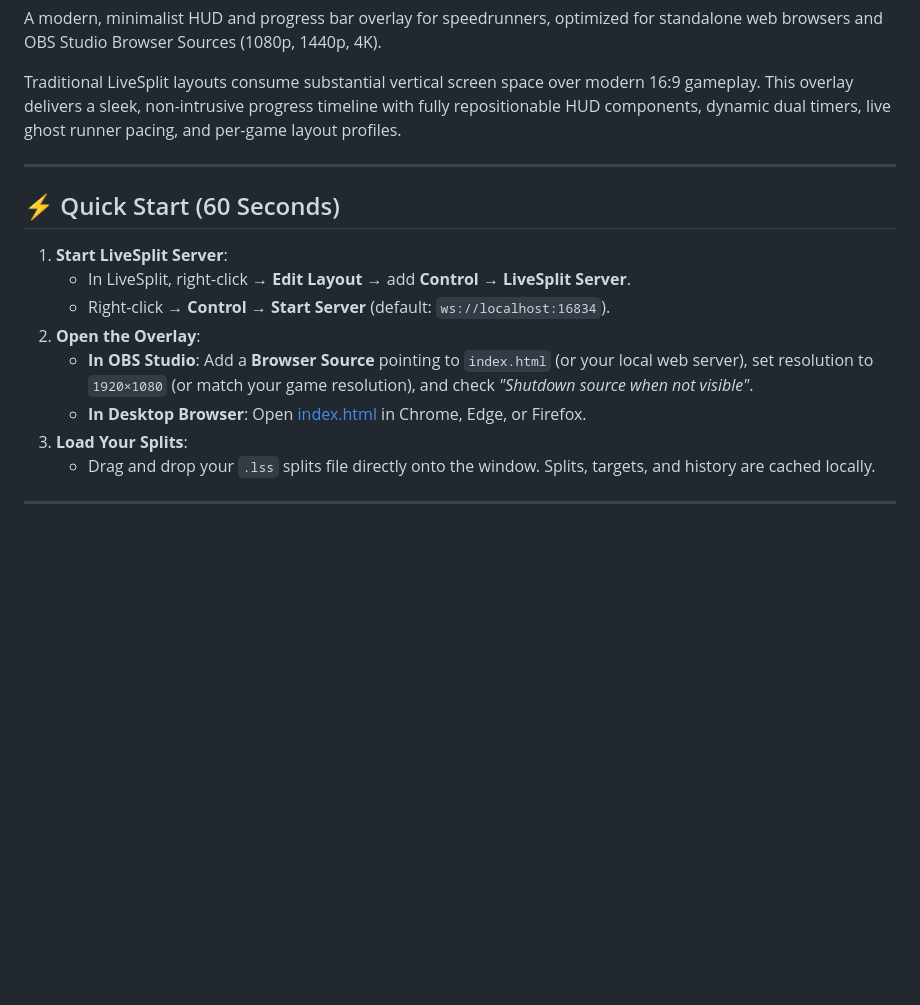
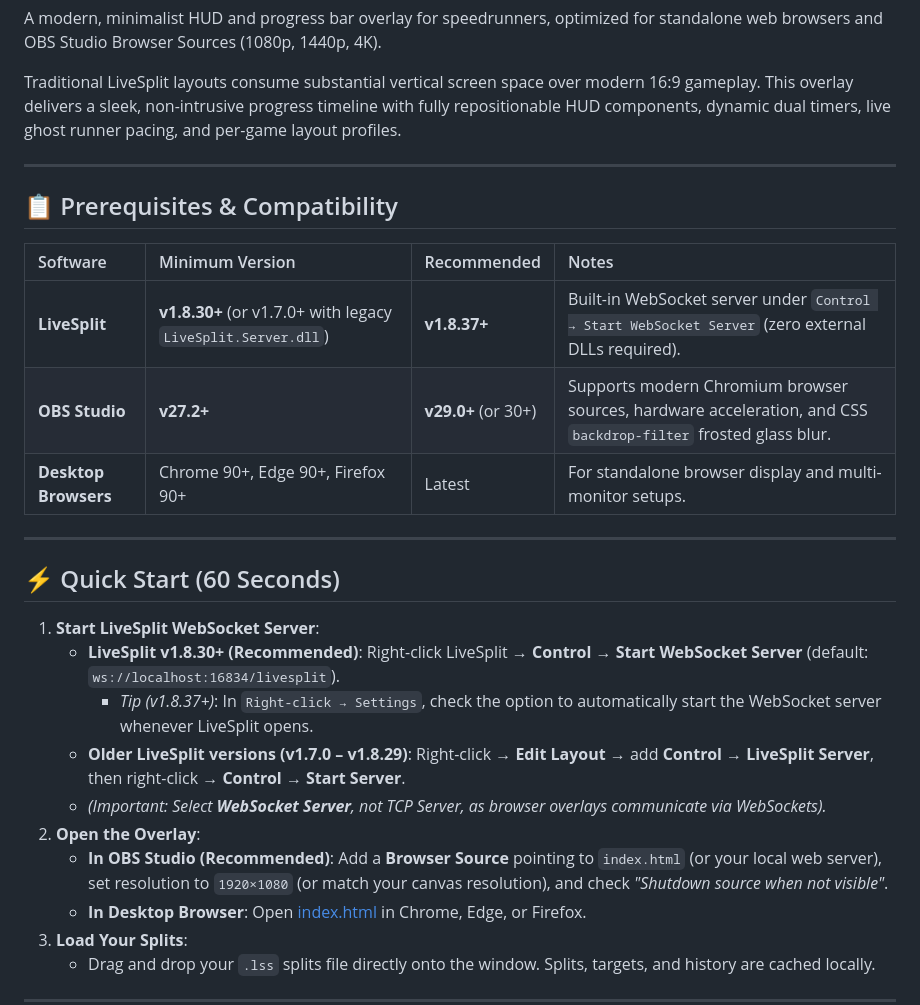
Before and after one commit to lukeroddis/Livesplit-Progress-Bar, a Markdown page: README.md, the part around the change. Rendered like a GitHub page; blank space fills up the shorter version.

Commit message:
Update setup instructions and add version prerequisites
- Add Prerequisites & Compatibility table for LiveSplit v1.8.30+, OBS Studio v27.2+, and browsers
- Update Quick Start to document modern LiveSplit v1.8.30+ and v1.8.37+ Control -> Start WebSocket Server
- Retain backwards-compatible instructions for legacy LiveSplit.Server.dll setups
- Note requirement for WebSocket Server rather than TCP Server
- Update protocol notes in AGENT_GUIDE.md
- Resolves #1

🤖 Generated with Antigravity (Google DeepMind) / Reviewed, tested, and approved by Luke.

```diff
--- a/README.md
+++ b/README.md
@@ -19,13 +19,25 @@ Traditional LiveSplit layouts consume substantial vertical screen space over mod
 
 ---
 
+## 📋 Prerequisites & Compatibility
+
+| Software | Minimum Version | Recommended | Notes |
+| :--- | :--- | :--- | :--- |
+| **LiveSplit** | **v1.8.30+** (or v1.7.0+ with legacy `LiveSplit.Server.dll`) | **v1.8.37+** | Built-in WebSocket server under `Control → Start WebSocket Server` (zero external DLLs required). |
+| **OBS Studio** | **v27.2+** | **v29.0+** (or 30+) | Supports modern Chromium browser sources, hardware acceleration, and CSS `backdrop-filter` frosted glass blur. |
+| **Desktop Browsers** | Chrome 90+, Edge 90+, Firefox 90+ | Latest | For standalone browser display and multi-monitor setups. |
+
+---
+
 ## ⚡ Quick Start (60 Seconds)
 
-1. **Start LiveSplit Server**:
-   * In LiveSplit, right-click → **Edit Layout** → add **Control → LiveSplit Server**.
-   * Right-click → **Control → Start Server** (default: `ws://localhost:16834`).
+1. **Start LiveSplit WebSocket Server**:
+   * **LiveSplit v1.8.30+ (Recommended)**: Right-click LiveSplit → **Control** → **Start WebSocket Server** (default: `ws://localhost:16834/livesplit`).
+     * *Tip (v1.8.37+)*: In `Right-click → Settings`, check the option to automatically start the WebSocket server whenever LiveSplit opens.
+   * **Older LiveSplit versions (v1.7.0 – v1.8.29)**: Right-click → **Edit Layout** → add **Control → LiveSplit Server**, then right-click → **Control → Start Server**.
+   * *(Important: Select **WebSocket Server**, not TCP Server, as browser overlays communicate via WebSockets).*
 2. **Open the Overlay**:
-   * **In OBS Studio**: Add a **Browser Source** pointing to `index.html` (or your local web server), set resolution to `1920×1080` (or match your game resolution), and check *"Shutdown source when not visible"*.
+   * **In OBS Studio (Recommended)**: Add a **Browser Source** pointing to `index.html` (or your local web server), set resolution to `1920×1080` (or match your canvas resolution), and check *"Shutdown source when not visible"*.
    * **In Desktop Browser**: Open [index.html](index.html) in Chrome, Edge, or Firefox.
 3. **Load Your Splits**:
    * Drag and drop your `.lss` splits file directly onto the window. Splits, targets, and history are cached locally.
```
Also changed, not shown: AGENT_GUIDE.md (+1 -1 lines).
